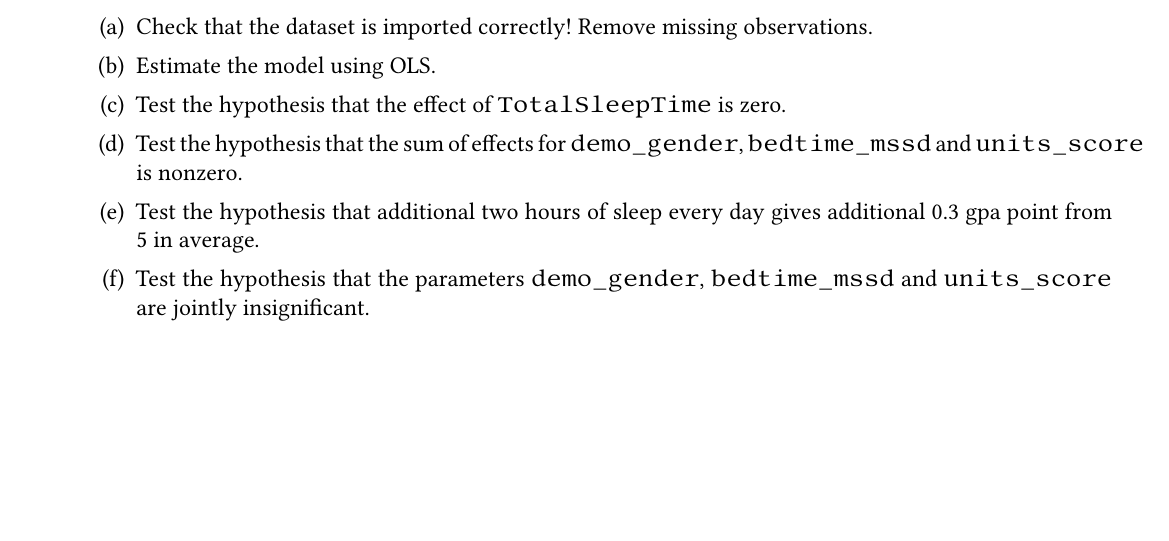
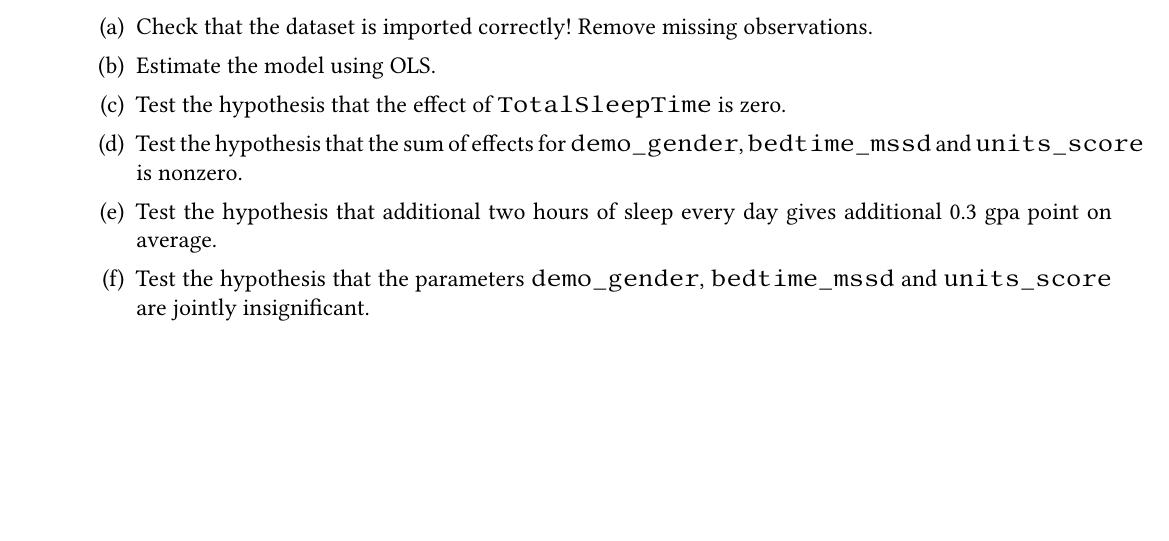
Before and after one commit to bdemeshev/hse_panda_metrics_2024_2025, a LaTeX problem sheet (home_assignments/home_assignments.tex): part of page 6 of 6, cut so that both start at the same text. Compiled offline with XeLaTeX.

Commit message:
remove "from 5"

```diff
--- a/home_assignments/home_assignments.tex
+++ b/home_assignments/home_assignments.tex
@@ -498,7 +498,7 @@ Deadline: 2024-11-02, 23:59.
         \item Estimate the model using OLS.
         \item Test the hypothesis that the effect of \verb|TotalSleepTime| is zero.
         \item Test the hypothesis that the sum of effects for \verb|demo_gender|, \verb|bedtime_mssd| and \verb|units_score| is nonzero.
-        \item Test the hypothesis that additional two hours of sleep every day gives additional 0.3 gpa point from 5 in average.
+        \item Test the hypothesis that additional two hours of sleep every day gives additional 0.3 gpa point on average.
         \item Test the hypothesis that the parameters \verb|demo_gender|, \verb|bedtime_mssd| and \verb|units_score| are jointly insignificant.
     \end{enumerate}
 
```
Also changed, not shown: home_assignments/home_assignments.pdf.
